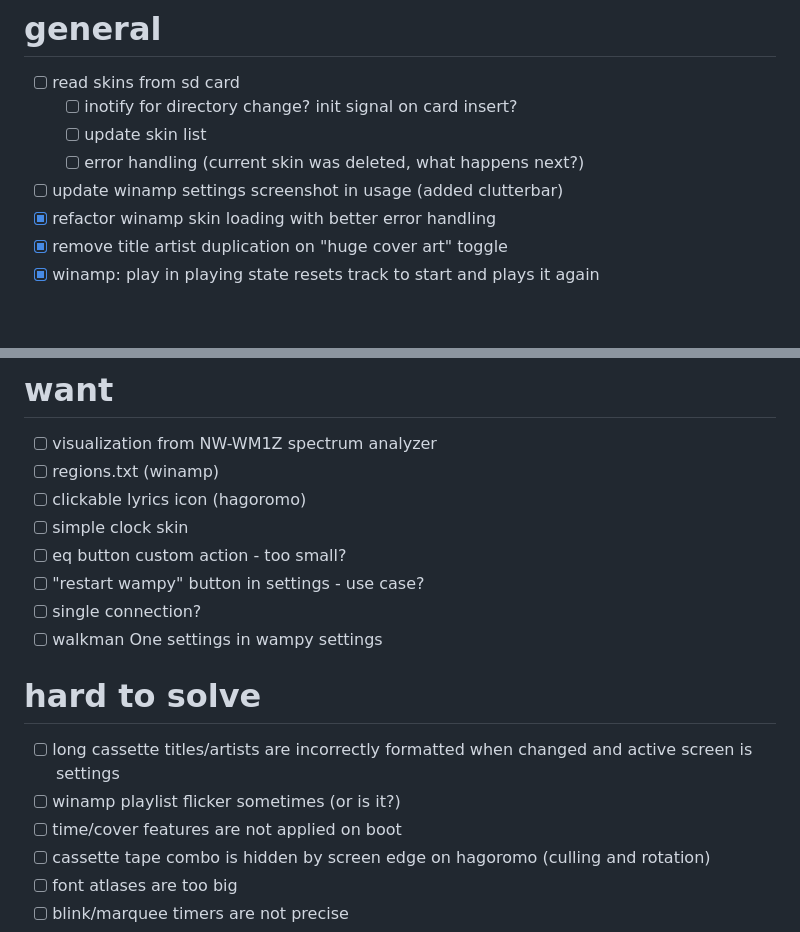
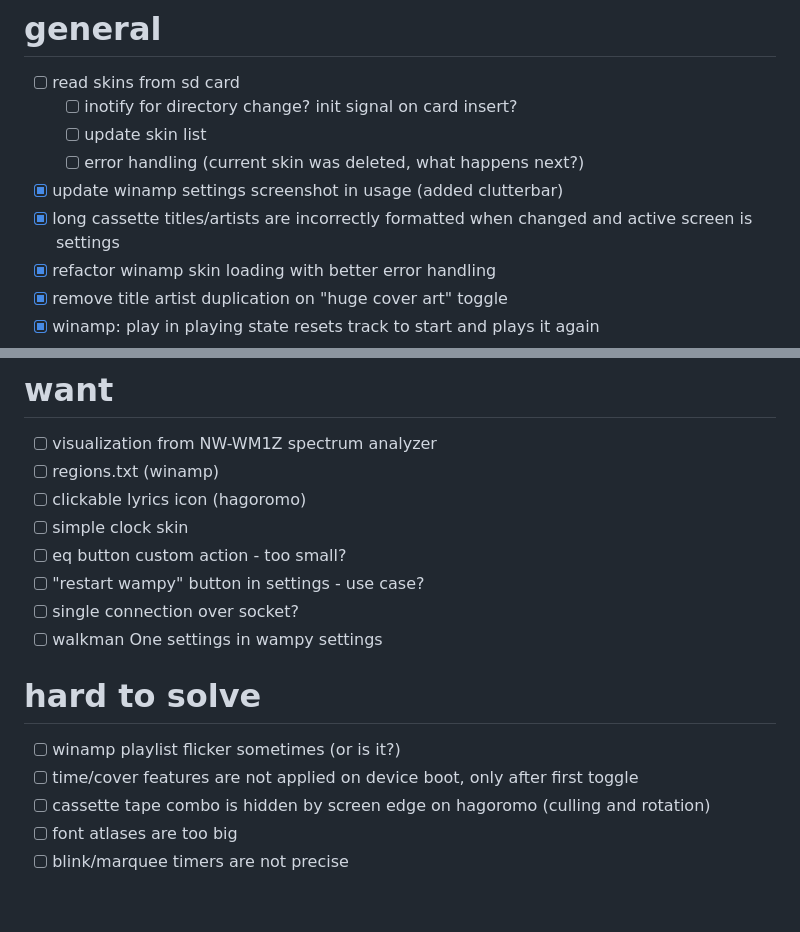
Before and after one commit to unknown321/wampy, a Markdown page: TODO.md, 2 parts joined by grey strips. Rendered like a GitHub page; blank space fills up the shorter version.

```diff
--- a/TODO.md
+++ b/TODO.md
@@ -4,7 +4,8 @@
   - [ ] inotify for directory change? init signal on card insert?
   - [ ] update skin list
   - [ ] error handling (current skin was deleted, what happens next?)
-- [ ] update winamp settings screenshot in usage (added clutterbar)
+- [x] update winamp settings screenshot in usage (added clutterbar)
+- [x] long cassette titles/artists are incorrectly formatted when changed and active screen is settings
 - [x] refactor winamp skin loading with better error handling
 - [x] remove title artist duplication on "huge cover art" toggle
 - [x] winamp: play in playing state resets track to start and plays it again
@@ -67,14 +68,13 @@
 - [ ] simple clock skin
 - [ ] eq button custom action - too small?
 - [ ] "restart wampy" button in settings - use case?
-- [ ] single connection?
+- [ ] single connection over socket?
 - [ ] walkman One settings in wampy settings
 
 # hard to solve
 
-- [ ] long cassette titles/artists are incorrectly formatted when changed and active screen is settings
 - [ ] winamp playlist flicker sometimes (or is it?)
-- [ ] time/cover features are not applied on boot
+- [ ] time/cover features are not applied on device boot, only after first toggle
 - [ ] cassette tape combo is hidden by screen edge on hagoromo (culling and rotation)
 - [ ] font atlases are too big
 - [ ] blink/marquee timers are not precise
```
Also changed, not shown: USAGE.md (+2 -0 lines), images/settings-winamp.png.
